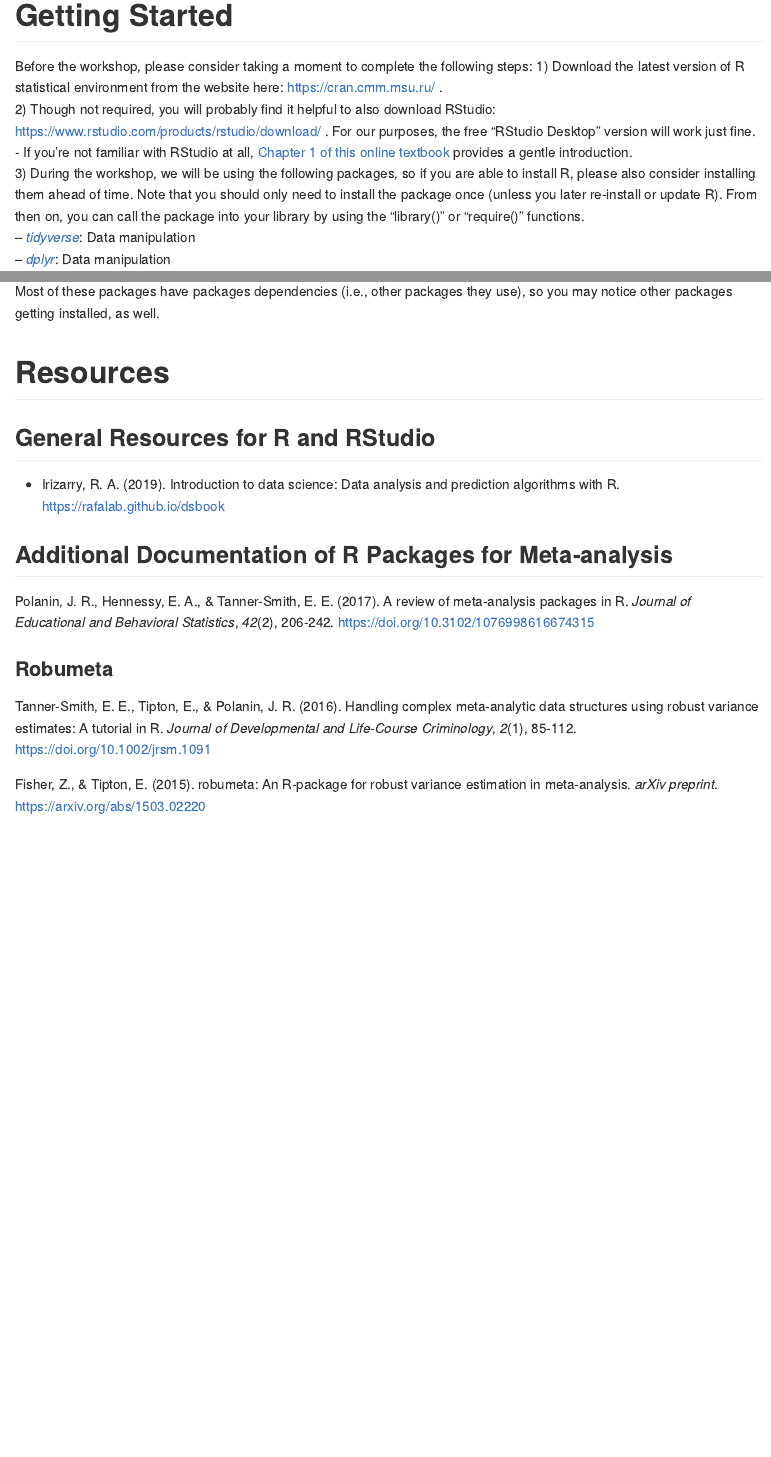
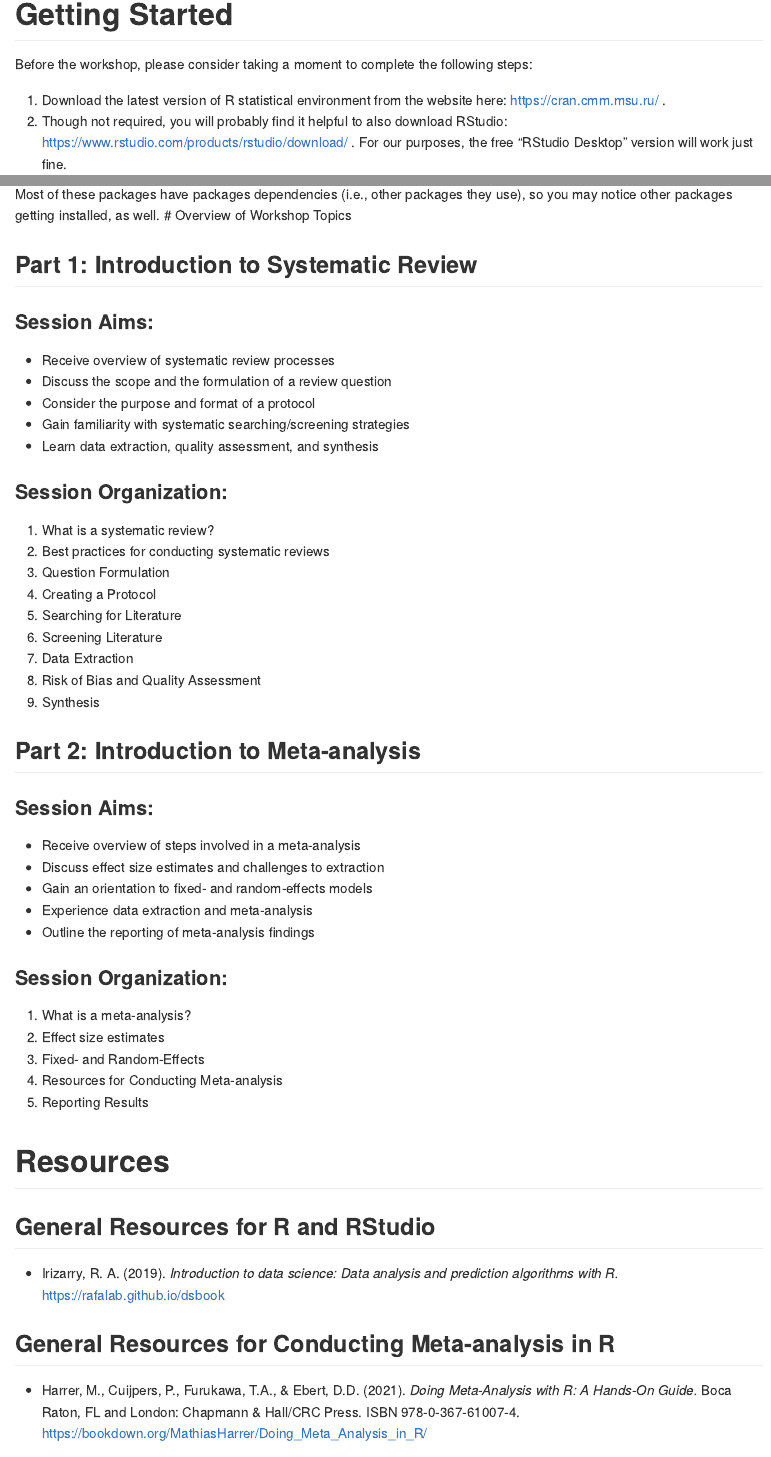
Before and after one commit to tmober/meta-workshop, an R Markdown document (index.Rmd): the page in a window 1100 px wide, from 260 px down before the commit and from 470 px down after it, so that both start at the same text, and a second part further down, joined at a grey line. The pictures show the output file index.md that the author committed with the source, drawn offline in the style of GitHub.

Commit message:
Updated course topics with slidedeck

```diff
--- a/index.Rmd
+++ b/index.Rmd
@@ -36,10 +36,62 @@ Before the workshop, please consider taking a moment to complete the following s
 -- [*robumeta*](https://cran.r-project.org/web/packages/robumeta/index.html): Robust variance estimation meta-analysis
 -- [*ggplot2*](https://ggplot2.tidyverse.org/): Plotting
 
-Most of these packages have packages dependencies (i.e., other packages they use), so you may notice other packages getting installed, as well.
+Most of these packages have packages dependencies (i.e., other packages they use), so you may notice other packages getting installed, as well. \newpage
+# Overview of Workshop Topics
+
+## Part 1: Introduction to Systematic Review
+
+### Session Aims:
+- Receive overview of systematic review processes
+- Discuss the scope and the formulation of a review question
+- Consider the purpose and format of a protocol
+- Gain familiarity with  systematic searching/screening strategies
+- Learn data extraction, quality assessment, and synthesis
+
+### Session Organization:
+1) What is a systematic review?
+2) Best practices for conducting systematic reviews
+3) Question Formulation
+4) Creating a Protocol
+5) Searching for Literature
+6) Screening Literature
+7) Data Extraction
+8) Risk of Bias and Quality Assessment
+9) Synthesis
+
+
+<style>
+.responsive-wrap iframe{ max-width: 100%;}
+</style>
+<div class="responsive-wrap">
+<!-- this is the embed code provided by Google -->
+  <iframe src="https://docs.google.com/presentation/d/e/2PACX-1vRZs4CArb-zKJG2vS0nGIbILIpJZyIvCx3UkrTq8E6hIWiqVDIwh7u9O7DAAqg7og/embed?start=false&loop=false&delayms=3000" frameborder="0" width="640" height="389" allowfullscreen="true" mozallowfullscreen="true" webkitallowfullscreen="true"></iframe>
+<!-- Google embed ends -->
+</div>
+
+## Part 2: Introduction to Meta-analysis
+
+### Session Aims:
+- Receive overview of steps involved in a meta-analysis
+- Discuss effect size estimates and challenges to extraction
+- Gain an orientation to fixed- and random-effects models
+- Experience data extraction and meta-analysis
+- Outline the reporting of meta-analysis findings
+
+
+### Session Organization:
+1) What is a meta-analysis?
+2) Effect size estimates
+3) Fixed- and Random-Effects
+4) Resources for Conducting Meta-analysis
+5) Reporting Results
+
 
 \newpage
 # Resources
 
 ## General Resources for R and RStudio
-- Irizarry, R. A. (2019). Introduction to data science: Data analysis and prediction algorithms with R. https://rafalab.github.io/dsbook
+- Irizarry, R. A. (2019). *Introduction to data science: Data analysis and prediction algorithms with R.* https://rafalab.github.io/dsbook
+
+## General Resources for Conducting Meta-analysis in R
+- Harrer, M., Cuijpers, P., Furukawa, T.A., & Ebert, D.D. (2021). *Doing Meta-Analysis with R: A Hands-On Guide.* Boca Raton, FL and London: Chapmann & Hall/CRC Press. ISBN 978-0-367-61007-4. https://bookdown.org/MathiasHarrer/Doing_Meta_Analysis_in_R/
```
Also changed, not shown: index.md, index.Rmd (8 more changed lines).
